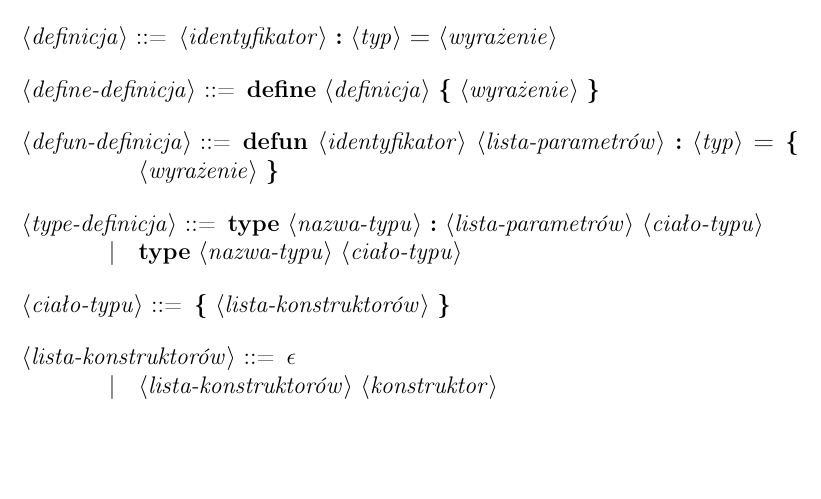
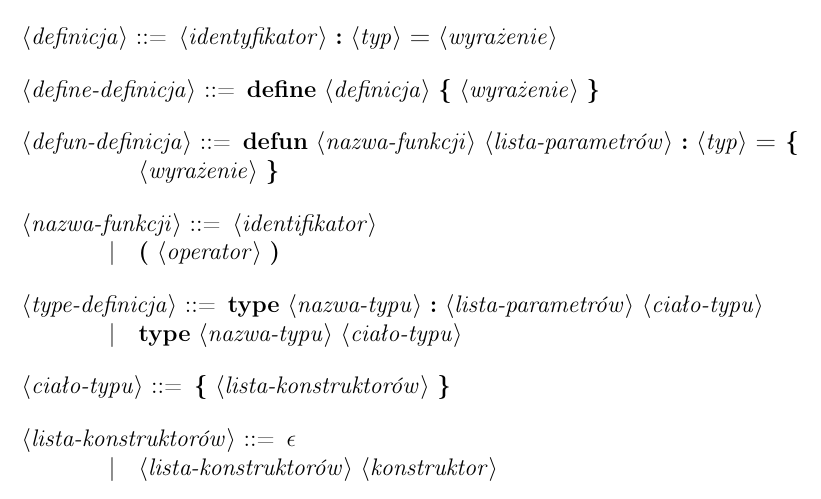
Before and after one commit to JakubGrobelny/aurox-lang, a LaTeX document (doc/specification.tex): part of page 5 of 6, cut so that both start at the same text, the shorter picture padded with empty space. Compiled offline with pdfLaTeX.

Commit message:
Drobna poprawka w specyfikacji

```diff
--- a/doc/specification.tex
+++ b/doc/specification.tex
@@ -256,8 +256,12 @@ gdzie\\
     \textbf{define} <definicja> \textbf{\{} <wyrażenie> \textbf{\}}
 
 <defun-definicja> ::=
-    \textbf{defun} <identyfikator> <lista-parametrów> \textbf{:} <typ>
+    \textbf{defun} <nazwa-funkcji> <lista-parametrów> \textbf{:} <typ>
     \textbf{= \{} <wyrażenie> \textbf{\}}
+
+<nazwa-funkcji> ::=
+    <identifikator>
+    \alt \textbf{(} <operator> \textbf{)}
 
 <type-definicja> ::=
     \textbf{type} <nazwa-typu>
```
Also changed, not shown: doc/specification.pdf.
